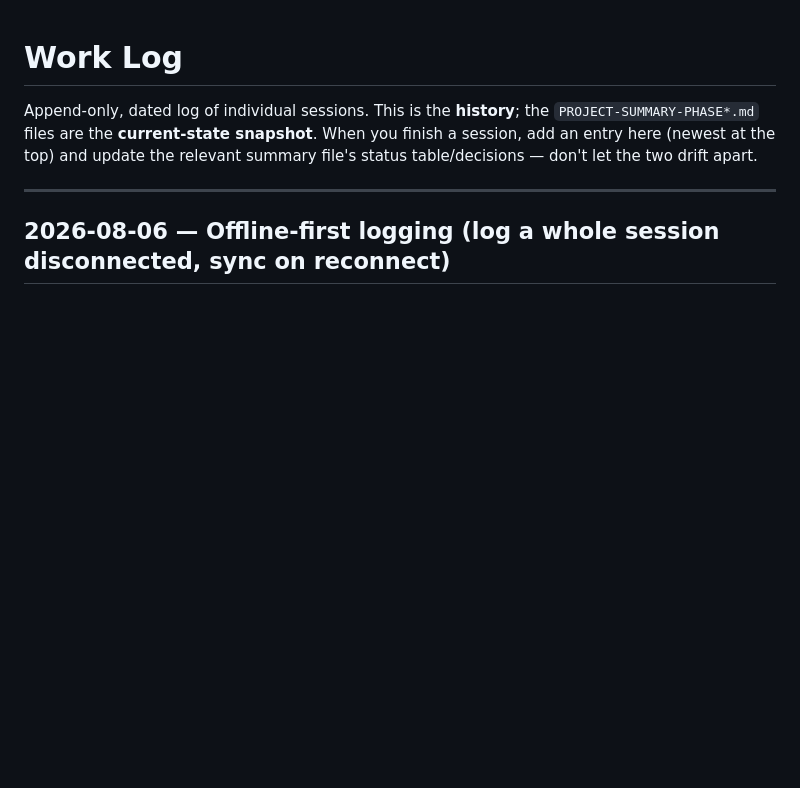
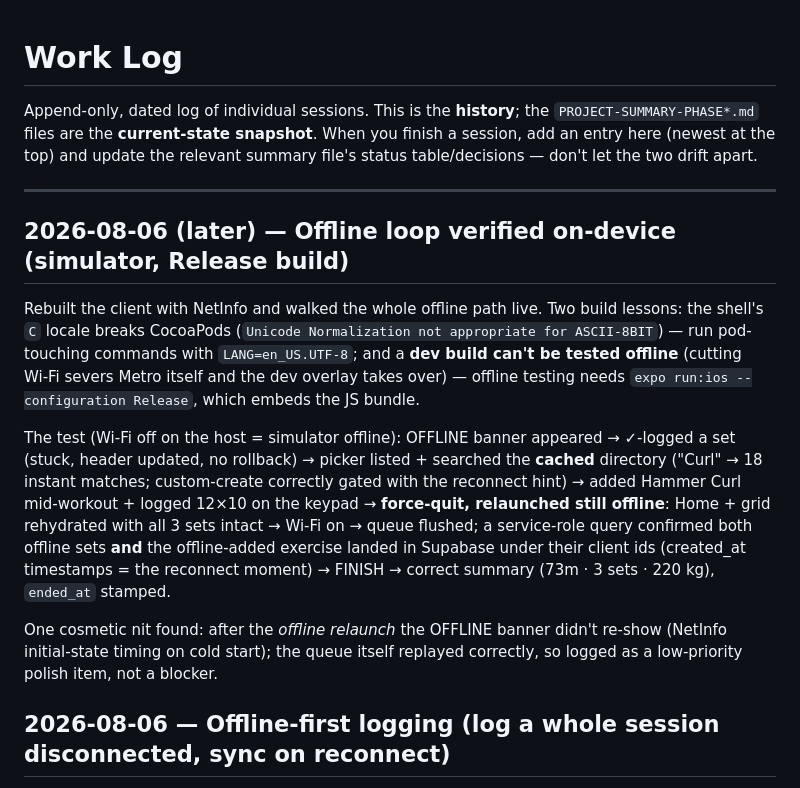
Before and after one commit to dhruvsb/kratos, a Markdown page: docs/WORK-LOG.md, the part around the change. Rendered like a GitHub page; blank space fills up the shorter version.

```diff
--- a/docs/WORK-LOG.md
+++ b/docs/WORK-LOG.md
@@ -6,6 +6,27 @@ session, add an entry here (newest at the top) and update the relevant summary f
 status table/decisions — don't let the two drift apart.
 
 ---
+
+## 2026-08-06 (later) — Offline loop verified on-device (simulator, Release build)
+
+Rebuilt the client with NetInfo and walked the whole offline path live. Two build lessons:
+the shell's `C` locale breaks CocoaPods (`Unicode Normalization not appropriate for ASCII-8BIT`)
+— run pod-touching commands with `LANG=en_US.UTF-8`; and a **dev build can't be tested offline**
+(cutting Wi‑Fi severs Metro itself and the dev overlay takes over) — offline testing needs
+`expo run:ios --configuration Release`, which embeds the JS bundle.
+
+The test (Wi‑Fi off on the host = simulator offline): OFFLINE banner appeared → ✓-logged a set
+(stuck, header updated, no rollback) → picker listed + searched the **cached** directory
+("Curl" → 18 instant matches; custom-create correctly gated with the reconnect hint) → added
+Hammer Curl mid-workout + logged 12×10 on the keypad → **force-quit, relaunched still offline**:
+Home + grid rehydrated with all 3 sets intact → Wi‑Fi on → queue flushed; a service-role query
+confirmed both offline sets **and** the offline-added exercise landed in Supabase under their
+client ids (created_at timestamps = the reconnect moment) → FINISH → correct summary (73m ·
+3 sets · 220 kg), `ended_at` stamped.
+
+One cosmetic nit found: after the *offline relaunch* the OFFLINE banner didn't re-show (NetInfo
+initial-state timing on cold start); the queue itself replayed correctly, so logged as a
+low-priority polish item, not a blocker.
 
 ## 2026-08-06 — Offline-first logging (log a whole session disconnected, sync on reconnect)
 
```
Also changed, not shown: docs/CONTEXT.md (+10 -8 lines).
